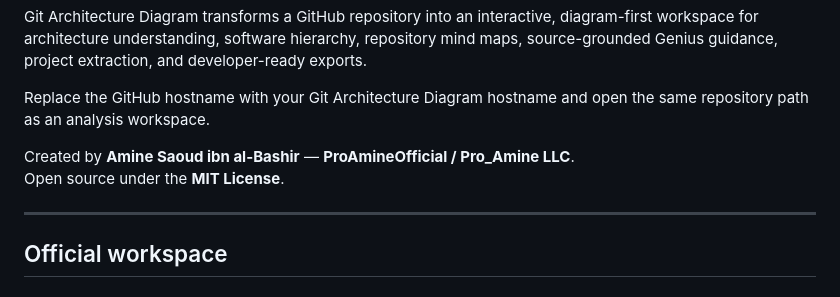
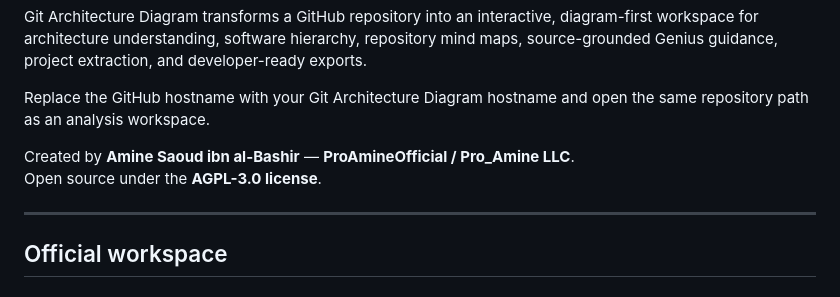
Before and after one commit to ProAmineOfficial/GitArchitectureDiagram, a Markdown page: README.md, the part around the change. Rendered like a GitHub page.

```diff
--- a/README.md
+++ b/README.md
@@ -7,7 +7,7 @@ Git Architecture Diagram transforms a GitHub repository into an interactive, dia
 Replace the GitHub hostname with your Git Architecture Diagram hostname and open the same repository path as an analysis workspace.
 
 Created by **Amine Saoud ibn al-Bashir** — **ProAmineOfficial / Pro_Amine LLC**.
-Open source under the **MIT License**.
+Open source under the **AGPL-3.0 license**.
 
 ---
 
```
